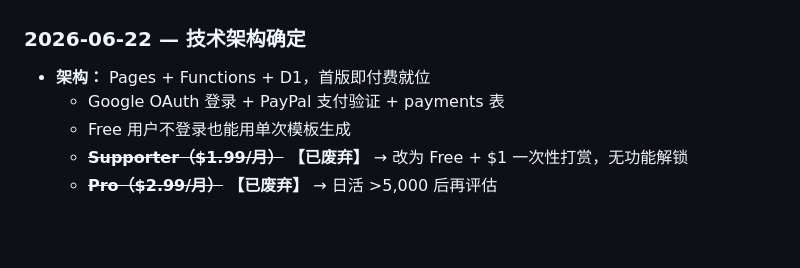
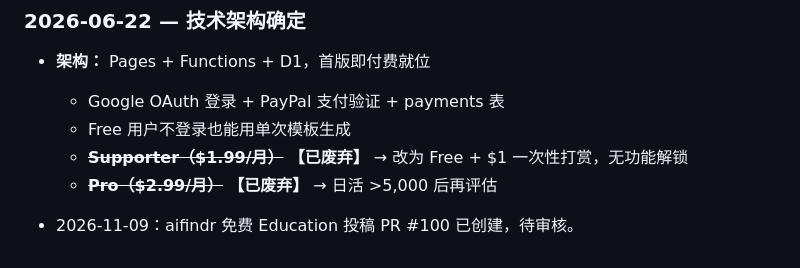
Before and after one commit to sqblxhqyandex-bit/ilaw-lesson-plan-generator, a Markdown page: project-control.md, the part around the change. Drawn GitHub-style; blank space fills up the shorter version.

```diff
--- a/project-control.md
+++ b/project-control.md
@@ -74,3 +74,5 @@
   - Free 用户不登录也能用单次模板生成
   - ~~**Supporter（$1.99/月）**~~ **【已废弃】** → 改为 Free + $1 一次性打赏，无功能解锁
   - ~~**Pro（$2.99/月）**~~ **【已废弃】** → 日活 >5,000 后再评估
+
+- 2026-11-09：aifindr 免费 Education 投稿 PR #100 已创建，待审核。
```
Also changed, not shown: 11-launch/directory-submission-log.md (+7 -0 lines).
